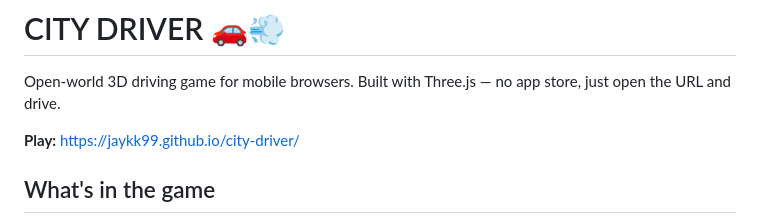
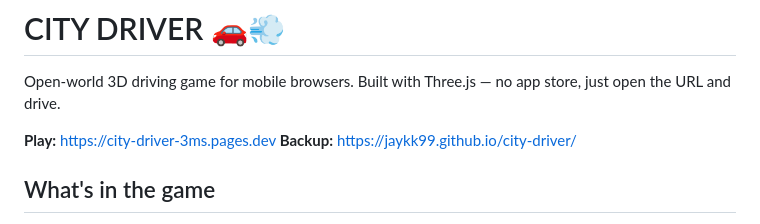
Before and after one commit to jaykk99/city-driver, a Markdown page: README.md, the part around the change. Rendered like a GitHub page.

Commit message:
Add live URL with backup URL

```diff
--- a/README.md
+++ b/README.md
@@ -2,7 +2,8 @@
 
 Open-world 3D driving game for mobile browsers. Built with Three.js — no app store, just open the URL and drive.
 
-**Play:** https://jaykk99.github.io/city-driver/
+**Play:** https://city-driver-3ms.pages.dev
+**Backup:** https://jaykk99.github.io/city-driver/
 
 ## What's in the game
 
```
